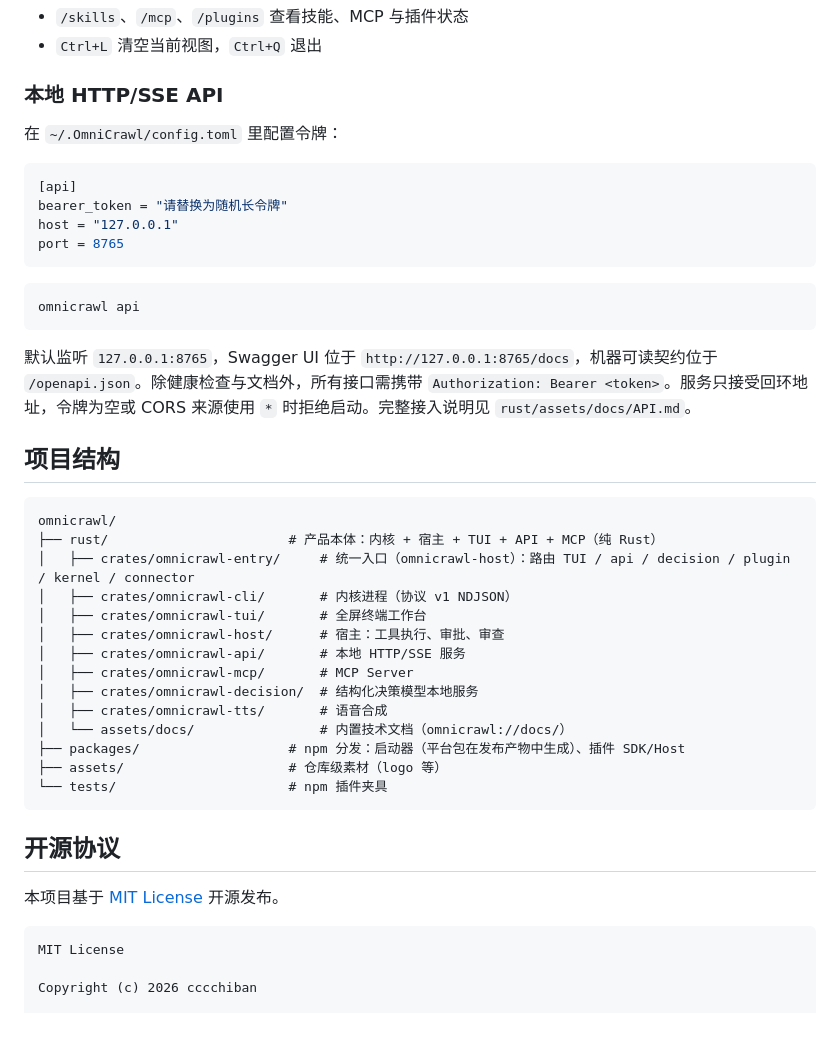
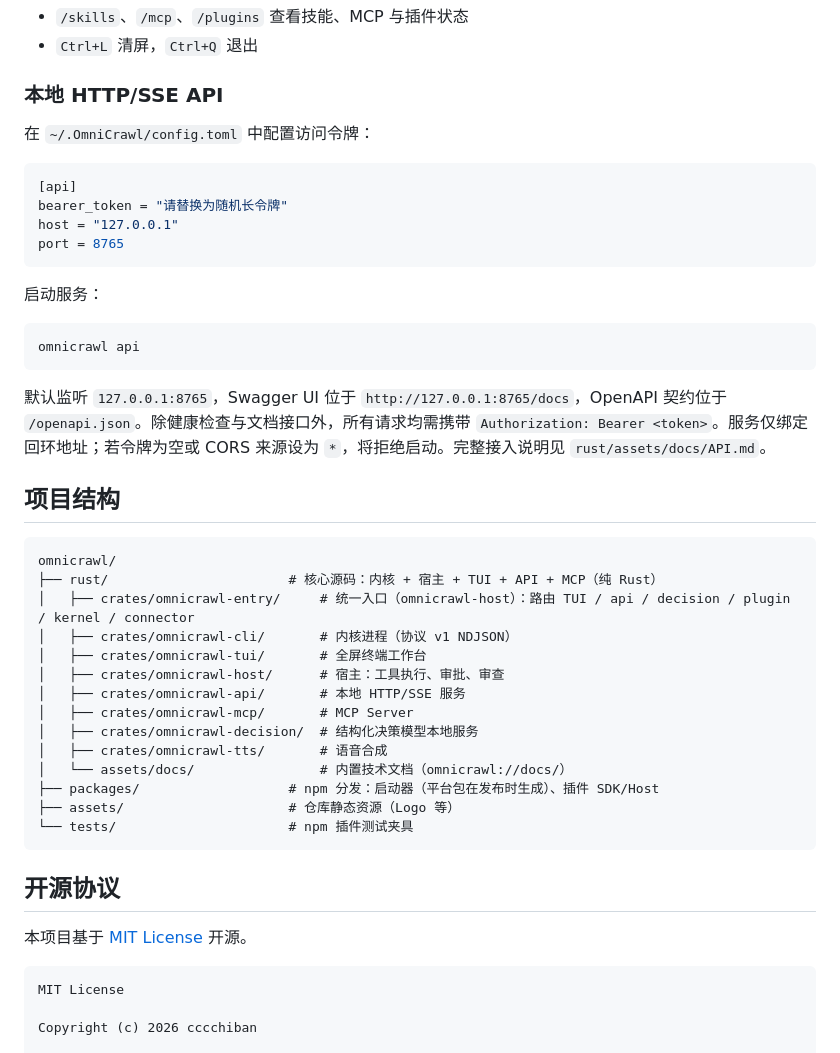
Before and after one commit to cccchiban/omnicrawl, a Markdown page: README.md, the part around one of its changes. Rendered like a GitHub page; blank space fills up the shorter version.

````diff
--- a/README.md
+++ b/README.md
@@ -77,9 +72,9 @@ MQTT 不是聊天平台：它由遥测事件触发，用规则 + 决策模型决
 - `/skills`、`/mcp`、`/plugins` 查看技能、MCP 与插件状态
-- `Ctrl+L` 清空当前视图，`Ctrl+Q` 退出
+- `Ctrl+L` 清屏，`Ctrl+Q` 退出
 
 ### 本地 HTTP/SSE API
 
-在 `~/.OmniCrawl/config.toml` 里配置令牌：
+在 `~/.OmniCrawl/config.toml` 中配置访问令牌：
 
 ```toml
 [api]
@@ -88,17 +83,19 @@ host = "127.0.0.1"
 port = 8765
 ```
 
+启动服务：
+
 ```powershell
 omnicrawl api
 ```
 
-默认监听 `127.0.0.1:8765`，Swagger UI 位于 `http://127.0.0.1:8765/docs`，机器可读契约位于 `/openapi.json`。除健康检查与文档外，所有接口需携带 `Authorization: Bearer <token>`。服务只接受回环地址，令牌为空或 CORS 来源使用 `*` 时拒绝启动。完整接入说明见 `rust/assets/docs/API.md`。
+默认监听 `127.0.0.1:8765`，Swagger UI 位于 `http://127.0.0.1:8765/docs`，OpenAPI 契约位于 `/openapi.json`。除健康检查与文档接口外，所有请求均需携带 `Authorization: Bearer <token>`。服务仅绑定回环地址；若令牌为空或 CORS 来源设为 `*`，将拒绝启动。完整接入说明见 `rust/assets/docs/API.md`。
 
 ## 项目结构
 
 ```text
 omnicrawl/
-├── rust/                       # 产品本体：内核 + 宿主 + TUI + API + MCP（纯 Rust）
+├── rust/                       # 核心源码：内核 + 宿主 + TUI + API + MCP（纯 Rust）
 │   ├── crates/omnicrawl-entry/     # 统一入口（omnicrawl-host）：路由 TUI / api / decision / plugin / kernel / connector
 │   ├── crates/omnicrawl-cli/       # 内核进程（协议 v1 NDJSON）
 │   ├── crates/omnicrawl-tui/       # 全屏终端工作台
@@ -108,16 +105,16 @@ omnicrawl/
 │   ├── crates/omnicrawl-decision/  # 结构化决策模型本地服务
 │   ├── crates/omnicrawl-tts/       # 语音合成
 │   └── assets/docs/                # 内置技术文档（omnicrawl://docs/）
-├── packages/                   # npm 分发：启动器（平台包在发布产物中生成）、插件 SDK/Host
-├── assets/                     # 仓库级素材（logo 等）
-└── tests/                      # npm 插件夹具
+├── packages/                   # npm 分发：启动器（平台包在发布时生成）、插件 SDK/Host
+├── assets/                     # 仓库静态资源（Logo 等）
+└── tests/                      # npm 插件测试夹具
 ```
 
 ## 开源协议
 
-本项目基于 [MIT License](LICENSE) 开源发布。
+本项目基于 [MIT License](LICENSE) 开源。
 
-```
+```text
 MIT License
 
 Copyright (c) 2026 cccchiban
````
Also changed, not shown: other parts of README.md (+31 -36 lines).
